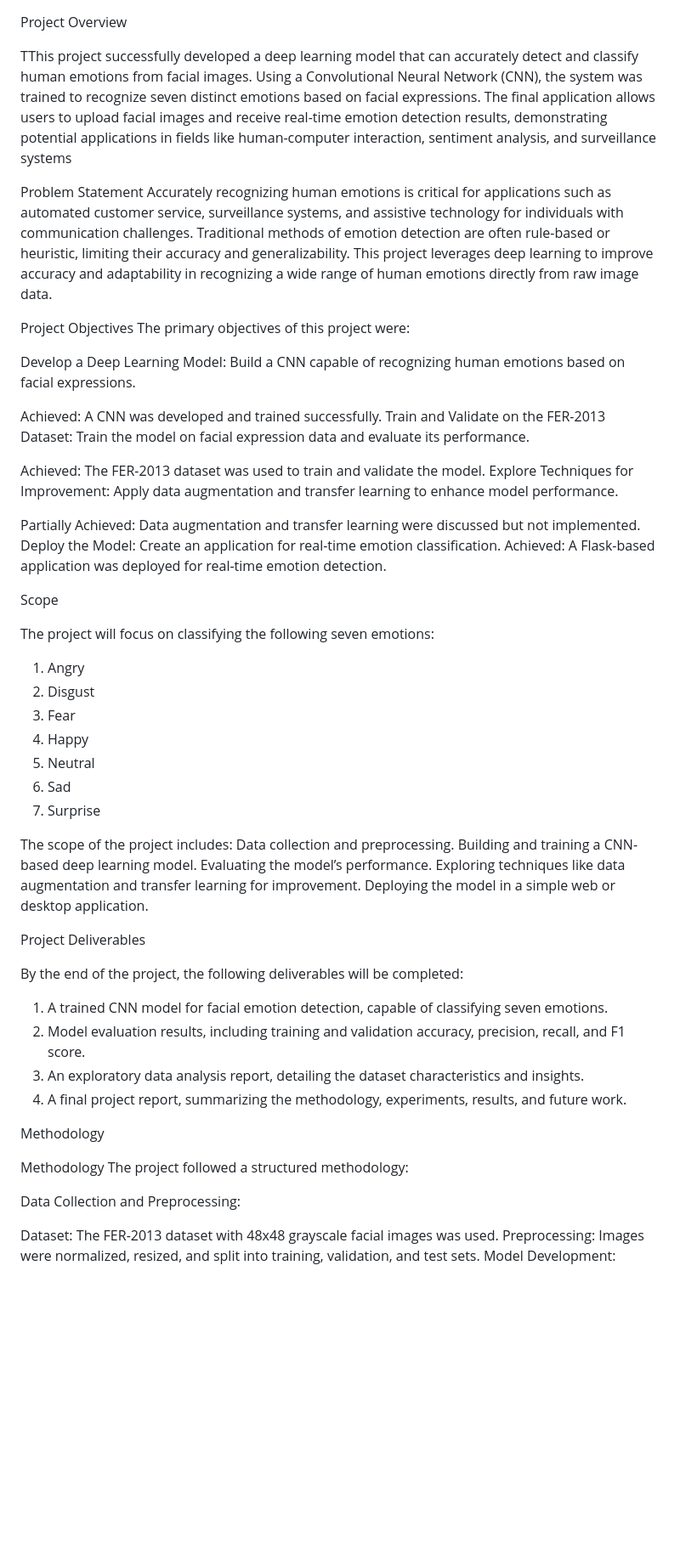
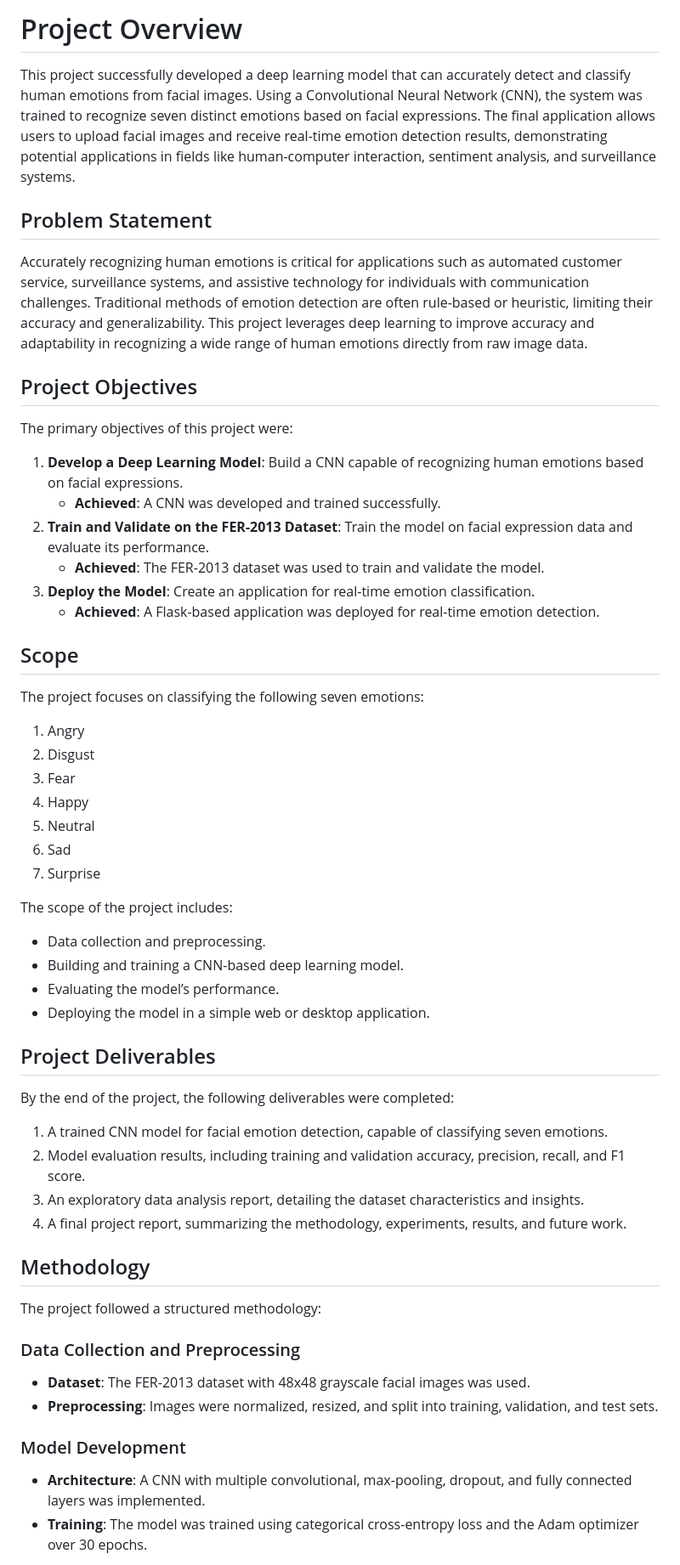
Before and after one commit to JethinReddy/DL_FinalProject, a Markdown page: README.md, the part around the change printed below. Shown: that part at 85% size. Rendered like a GitHub page; blank space fills up the shorter version.

```diff
--- a/README.md
+++ b/README.md
@@ -1,29 +1,26 @@
+# Project Overview
 
- Project Overview
+This project successfully developed a deep learning model that can accurately detect and classify human emotions from facial images. Using a Convolutional Neural Network (CNN), the system was trained to recognize seven distinct emotions based on facial expressions. The final application allows users to upload facial images and receive real-time emotion detection results, demonstrating potential applications in fields like human-computer interaction, sentiment analysis, and surveillance systems.
 
-TThis project successfully developed a deep learning model that can accurately detect and classify human emotions from facial images. Using a Convolutional Neural Network (CNN), the system was trained to recognize seven distinct emotions based on facial expressions. The final application allows users to upload facial images and receive real-time emotion detection results, demonstrating potential applications in fields like human-computer interaction, sentiment analysis, and surveillance systems
+## Problem Statement
 
- Problem Statement
 Accurately recognizing human emotions is critical for applications such as automated customer service, surveillance systems, and assistive technology for individuals with communication challenges. Traditional methods of emotion detection are often rule-based or heuristic, limiting their accuracy and generalizability. This project leverages deep learning to improve accuracy and adaptability in recognizing a wide range of human emotions directly from raw image data.
 
- Project Objectives
+## Project Objectives
+
 The primary objectives of this project were:
 
-Develop a Deep Learning Model: Build a CNN capable of recognizing human emotions based on facial expressions.
+1. **Develop a Deep Learning Model**: Build a CNN capable of recognizing human emotions based on facial expressions.
+   - **Achieved**: A CNN was developed and trained successfully.
+2. **Train and Validate on the FER-2013 Dataset**: Train the model on facial expression data and evaluate its performance.
+   - **Achieved**: The FER-2013 dataset was used to train and validate the model.
+3. **Deploy the Model**: Create an application for real-time emotion classification.
+   - **Achieved**: A Flask-based application was deployed for real-time emotion detection.
 
-Achieved: A CNN was developed and trained successfully.
-Train and Validate on the FER-2013 Dataset: Train the model on facial expression data and evaluate its performance.
+## Scope
 
-Achieved: The FER-2013 dataset was used to train and validate the model.
-Explore Techniques for Improvement: Apply data augmentation and transfer learning to enhance model performance.
+The project focuses on classifying the following seven emotions:
 
-Partially Achieved: Data augmentation and transfer learning were discussed but not implemented.
-Deploy the Model: Create an application for real-time emotion classification.
-Achieved: A Flask-based application was deployed for real-time emotion detection.
-
- Scope
-
-The project will focus on classifying the following seven emotions:
 1. Angry
 2. Disgust
 3. Fear
@@ -32,30 +29,30 @@ The project will focus on classifying the following seven emotions:
 6. Sad
 7. Surprise
 
+The scope of the project includes:
+- Data collection and preprocessing.
+- Building and training a CNN-based deep learning model.
+- Evaluating the model’s performance.
+- Deploying the model in a simple web or desktop application.
 
-The scope of the project includes:
- Data collection and preprocessing.
- Building and training a CNN-based deep learning model.
- Evaluating the model’s performance.
- Exploring techniques like data augmentation and transfer learning for improvement.
- Deploying the model in a simple web or desktop application.
+## Project Deliverables
 
- Project Deliverables
+By the end of the project, the following deliverables were completed:
 
-By the end of the project, the following deliverables will be completed:
 1. A trained CNN model for facial emotion detection, capable of classifying seven emotions.
 2. Model evaluation results, including training and validation accuracy, precision, recall, and F1 score.
 3. An exploratory data analysis report, detailing the dataset characteristics and insights.
 4. A final project report, summarizing the methodology, experiments, results, and future work.
 
- Methodology
+## Methodology
 
-Methodology
 The project followed a structured methodology:
 
-Data Collection and Preprocessing:
+### Data Collection and Preprocessing
+- **Dataset**: The FER-2013 dataset with 48x48 grayscale facial images was used.
+- **Preprocessing**: Images were normalized, resized, and split into training, validation, and test sets.
 
-Dataset: The FER-2013 dataset with 48x48 grayscale facial images was used.
-Preprocessing: Images were normalized, resized, and split into training, validation, and test sets.
-Model Development:
+### Model Development
+- **Architecture**: A CNN with multiple convolutional, max-pooling, dropout, and fully connected layers was implemented.
+- **Training**: The model was trained using categorical cross-entropy loss and the Adam optimizer over 30 epochs.
 
```
Also changed, not shown: other parts of README.md (+14 -17 lines).
